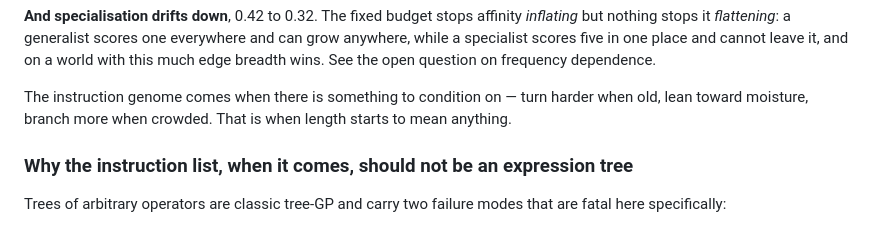
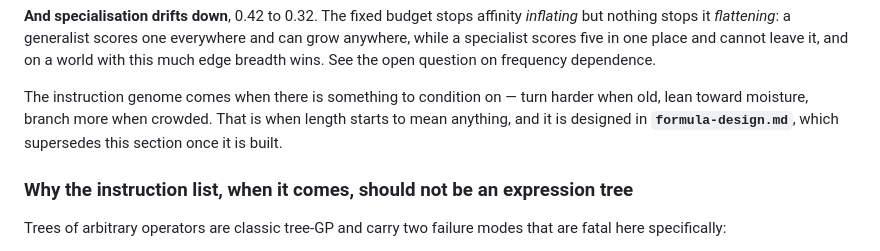
Before and after one commit to DonMarshWorks/aetheris, a Markdown page: docs/plants-design.md, the part around the change. Drawn GitHub-style.

```diff
--- a/docs/plants-design.md
+++ b/docs/plants-design.md
@@ -281,7 +281,8 @@ on frequency dependence.
 
 The instruction genome comes when there is something to condition on — turn
 harder when old, lean toward moisture, branch more when crowded. That is when
-length starts to mean anything.
+length starts to mean anything, and it is designed in
+**`formula-design.md`**, which supersedes this section once it is built.
 
 ### Why the instruction list, when it comes, should not be an expression tree
 
```
Also changed, not shown: CLAUDE.md (+2 -1 lines), docs/formula-design.md (added, +137 -0 lines).
